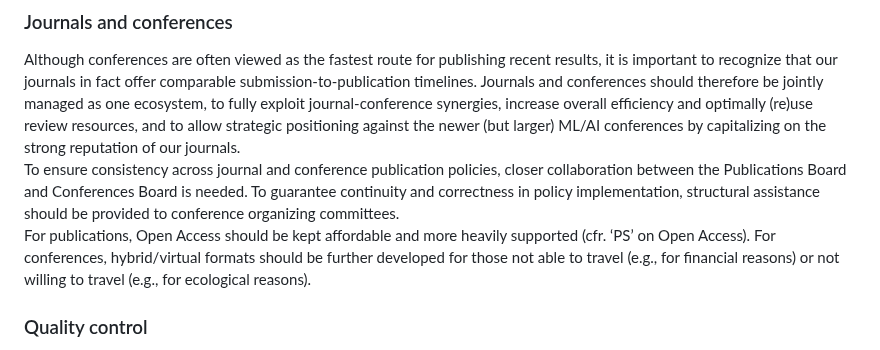
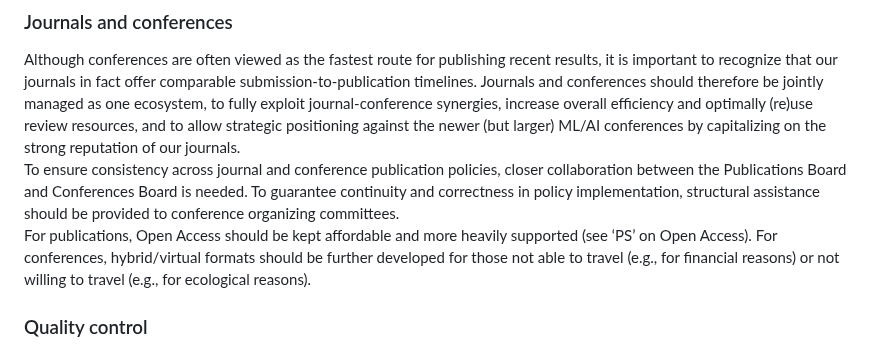
Before and after one commit to marcmoonen/marcmoonen.github.io, a Markdown page: index.md, the part around the change. Rendered like a GitHub page.

```diff
--- a/index.md
+++ b/index.md
@@ -18,7 +18,7 @@ Major challenges are as follows:
 ### Journals and conferences
 Although conferences are often viewed as the fastest route for publishing recent results, it is important to recognize that our journals in fact offer comparable submission-to-publication timelines. Journals and conferences should therefore be jointly managed as one ecosystem, to fully exploit journal-conference synergies, increase overall efficiency and optimally (re)use review resources, and to allow strategic positioning against the newer (but larger) ML/AI conferences by capitalizing on the strong reputation of our journals.\
 To ensure consistency across journal and conference publication policies, closer collaboration between the Publications Board and Conferences Board is needed. To guarantee continuity and correctness in policy implementation, structural assistance should be provided to conference organizing committees.\
-For publications, Open Access should be kept affordable and more heavily supported (cfr. ‘PS’ on Open Access). For conferences, hybrid/virtual formats should be further developed for those not able to travel (e.g., for financial reasons) or not willing to travel (e.g., for ecological reasons).
+For publications, Open Access should be kept affordable and more heavily supported (see ‘PS’ on Open Access). For conferences, hybrid/virtual formats should be further developed for those not able to travel (e.g., for financial reasons) or not willing to travel (e.g., for ecological reasons).
 
 
 ### Quality control
```
